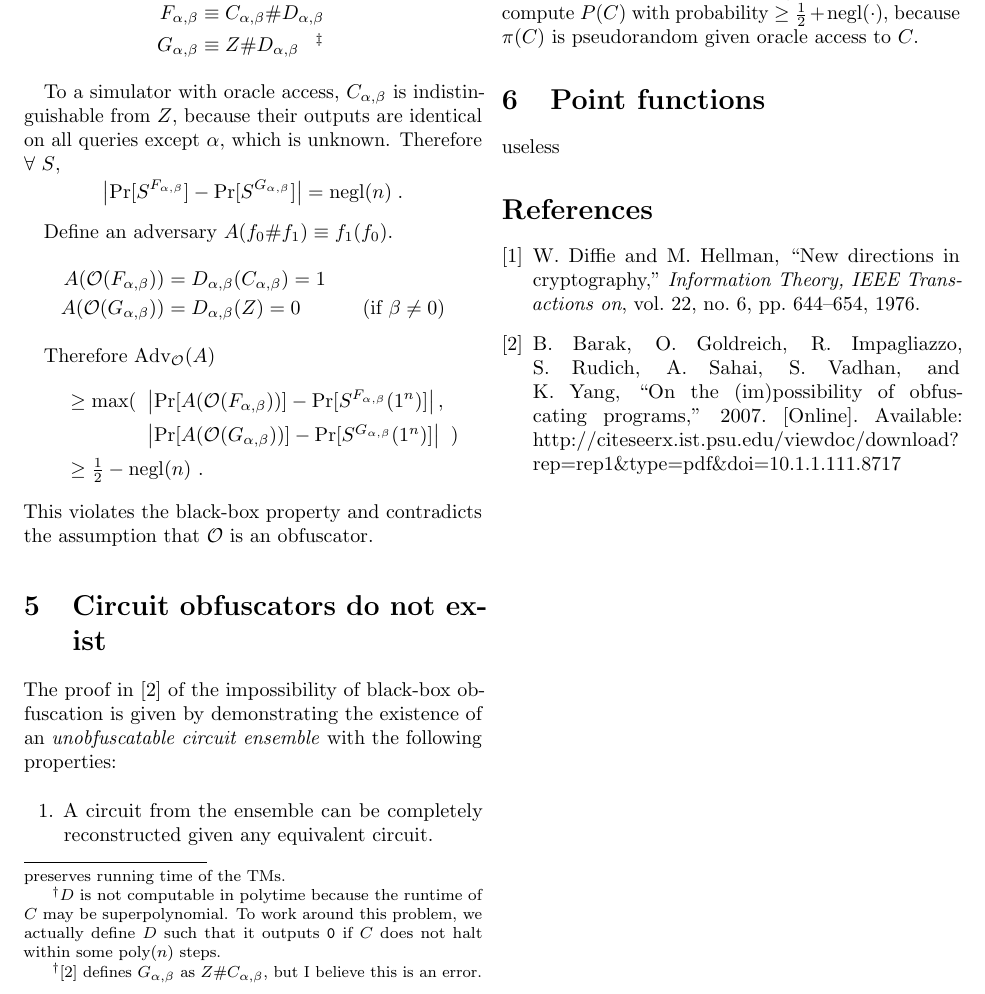
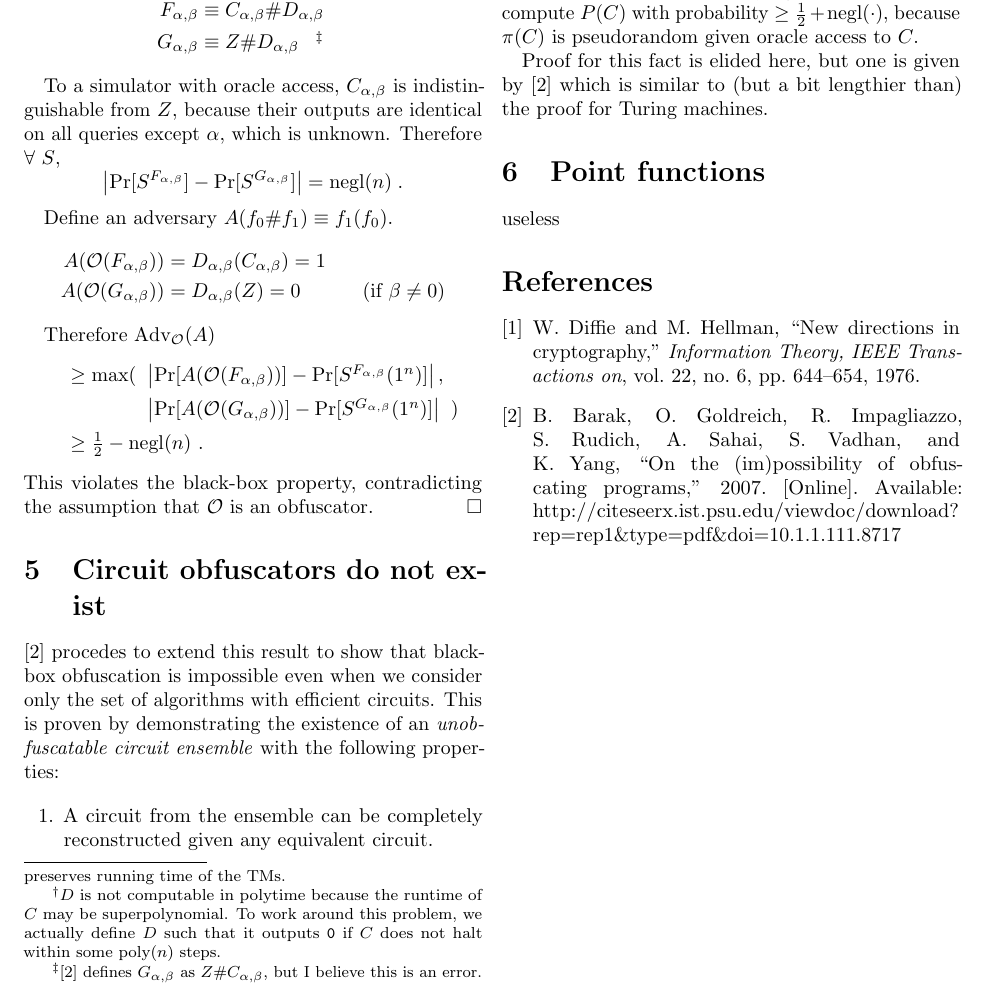
Before and after one commit to chris-martin/obfuscation, a LaTeX document (paper/paper.tex): part of page 2 of 2, cut so that both start at the same text. Compiled offline with pdfLaTeX.

Commit message:
finished giving up on talking about circuit ensembles

```diff
--- a/paper/paper.tex
+++ b/paper/paper.tex
@@ -8,6 +8,7 @@
 \usepackage{hyperref}
 \usepackage{microtype}
 \usepackage{amsmath}
+\usepackage{amssymb}
 \usepackage[symbol]{footmisc}
 
 \nonstopmode
@@ -30,6 +31,7 @@
 \def\poly{\text{poly}}
 \def\cind{{\ensuremath{\stackrel{c}{\approx}}}}
 \def\Adv{\text{Adv}}
+\def\qed{\hfill \ensuremath{\square}}
 
 % title
 \title{Algorithm obfuscation}
@@ -132,13 +134,13 @@
     \end{align*}
 
     \addtocounter{footnote}{-1}
-
     \footnotetext{
       $D$ is not computable in polytime because the runtime of $C$ may be superpolynomial.
       To work around this problem, we actually define $D$ such that it outputs $\zero$ if $C$
       does not halt within some $\poly(n)$ steps.
     }
 
+    \addtocounter{footnote}{1}
     \footnotetext{
       \cite{onThe(Im)possibility} defines $G_{\alpha,\beta}$ as $Z\#C_{\alpha,\beta}$, but I believe this is an error.
     }
@@ -161,12 +163,13 @@
                    \>                \> $\abs{ \Pr[ A(\obf(G_{\alpha,\beta})) ] - \Pr[ S^{G_{\alpha,\beta}}(1^n) ] }$\;\;) \\[5pt]
                    \> $\ge \frac{1}{2} - \negl(n)$ .
     \end{tabbing}
-    This violates the black-box property and contradicts the assumption that $\obf$ is an obfuscator.
+    This violates the black-box property, contradicting the assumption that $\obf$ is an obfuscator. \qed
 
     \section{Circuit obfuscators do not exist}
 
-    The proof in \cite{onThe(Im)possibility} of the impossibility of black-box obfuscation
-    is given by demonstrating the existence of an \textit{unobfuscatable circuit ensemble}
+    \cite{onThe(Im)possibility} procedes to extend this result to show that black-box obfuscation is
+    impossible even when we consider only the set of algorithms with efficient circuits.
+    This is proven by demonstrating the existence of an \textit{unobfuscatable circuit ensemble}
     with the following properties:%
 
     \begin{enumerate}
@@ -182,6 +185,9 @@
     But $S^C$ cannot compute $P(C)$ with probability $\ge \frac{1}{2}+\negl(\cdot)$,
     because $\pi(C)$ is pseudorandom given oracle access to $C$.
 
+    Proof for this fact is elided here, but one is given by \cite{onThe(Im)possibility}
+    which is similar to (but a bit lengthier than) the proof for Turing machines.
+
   \section{Point functions}
 
     useless
```
